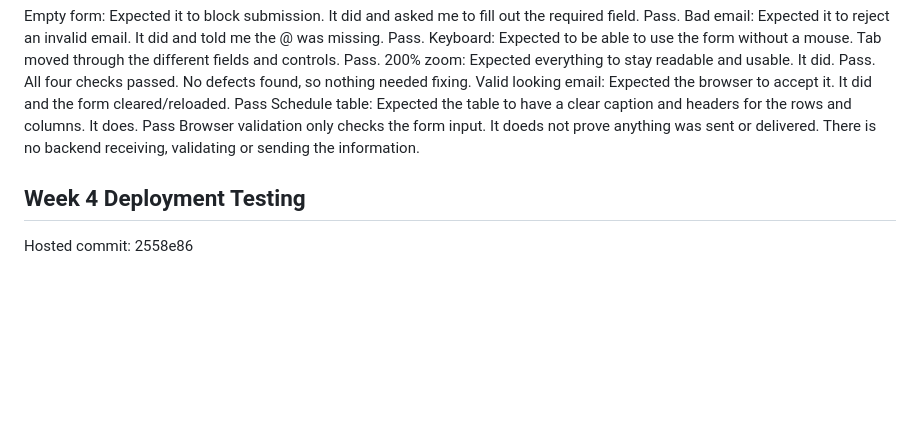
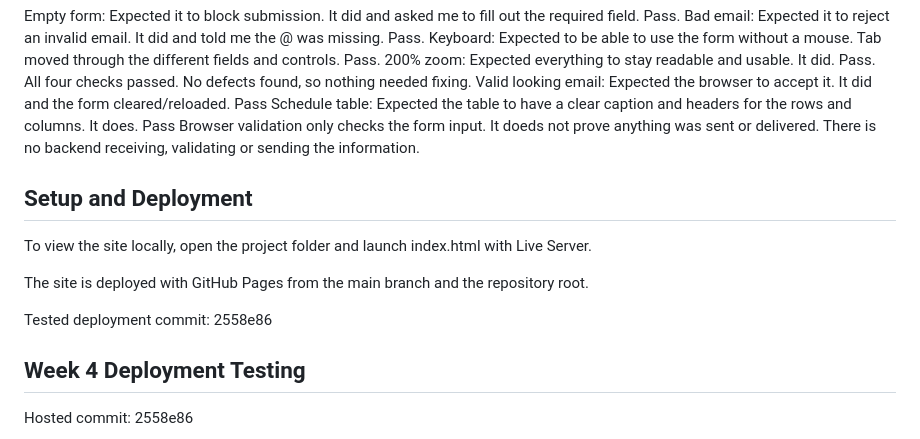
Before and after one commit to EstherAllin/Academy-Learning, a Markdown page: README.md, the part around the change. Rendered like a GitHub page; blank space fills up the shorter version.

Commit message:
Add Week 4 setup and deployment instructions

```diff
--- a/README.md
+++ b/README.md
@@ -49,6 +49,14 @@ Valid looking email: Expected the browser to accept it. It did and the form clea
 Schedule table: Expected the table to have a clear caption and headers for the rows and columns. It does. Pass
 Browser validation only checks the form input. It doeds not prove anything was sent or delivered. There is no backend receiving, validating or sending the information.
 
+## Setup and Deployment
+
+To view the site locally, open the project folder and launch index.html with Live Server.
+
+The site is deployed with GitHub Pages from the main branch and the repository root.
+
+Tested deployment commit: 2558e86
+
 ## Week 4 Deployment Testing
 
 Hosted commit: 2558e86
```
